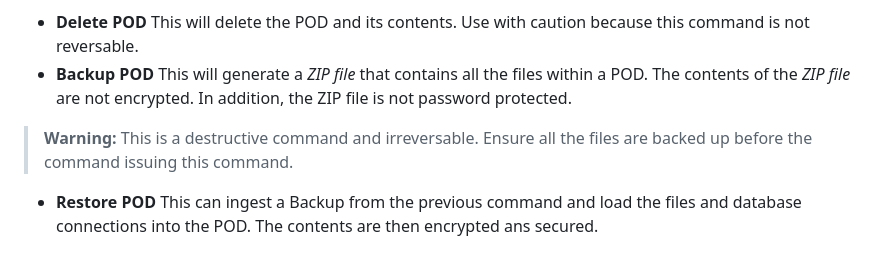
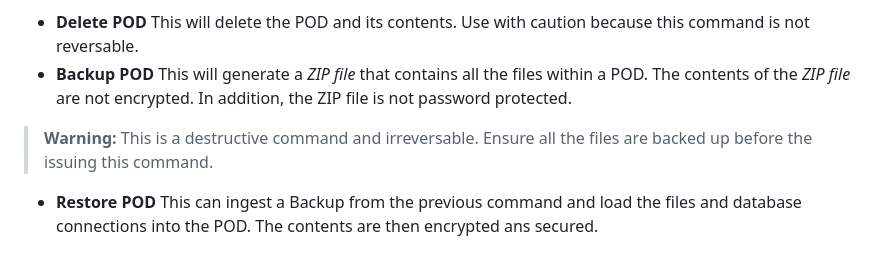
Before and after one commit to neilsextra/peapod, a Markdown page: README.md, the part around the change. Rendered like a GitHub page.

```diff
--- a/README.md
+++ b/README.md
@@ -72,7 +72,7 @@ PEADPOD Manager Actions:
 > **Warning:** The *regenerate keys* option will invalidate all paspports associated with this pod. The register entry is also invalid.
 - **Delete POD** This will delete the POD and its contents. Use with caution because this command is not reversable.
 - **Backup POD** This will generate a *ZIP file* that contains all the files within a POD.  The contents of the *ZIP file* are not encrypted.  In addition, the ZIP file is not password protected.
-> **Warning:** This is a destructive command and irreversable.  Ensure all the files are backed up before the command issuing this command.
+> **Warning:** This is a destructive command and irreversable.  Ensure all the files are backed up before the issuing this command.
 - **Restore POD** This can ingest a Backup from the previous command and load the files and database connections into the POD.  The contents are then encrypted ans secured.
 
 #### The PEAPOD Manager - Register ####
```
